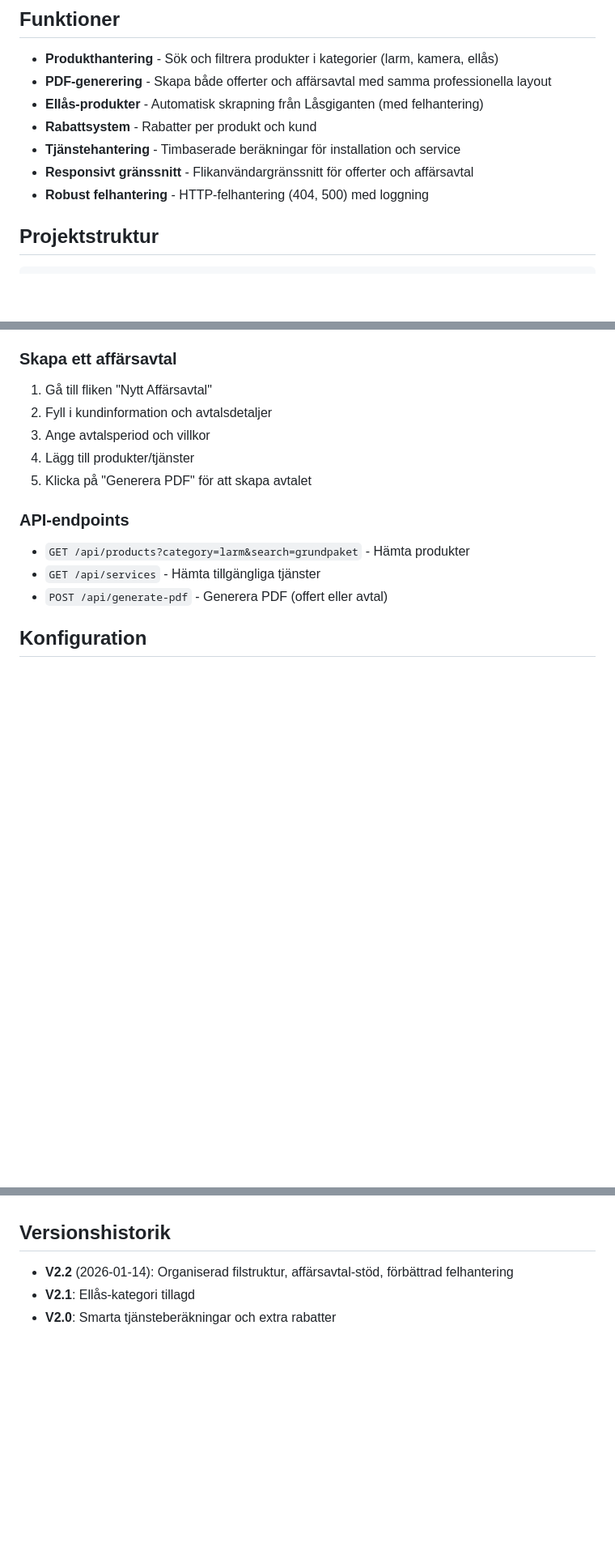
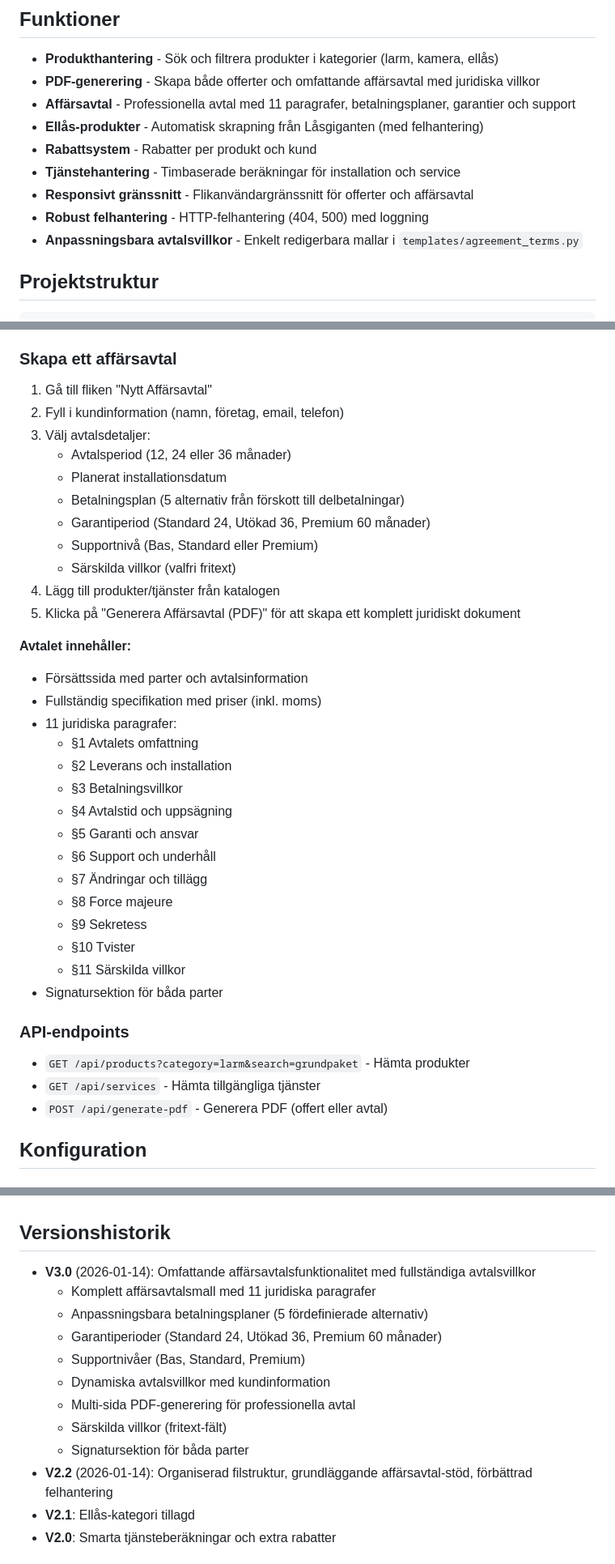
Before and after one commit to marcuswanerskog-lab/tretec-quote-system, a Markdown page: README.md, 3 parts joined by grey strips. Shown at 81% size. GitHub-like rendering; blank space fills up the shorter version.

Commit message:
Add comprehensive documentation for business agreement functionality
Co-authored-by: marcuswanerskog-lab <233762770+marcuswanerskog-lab@users.noreply.github.com>

````diff
--- a/README.md
+++ b/README.md
@@ -4,12 +4,14 @@ Ett professionellt offertsystem för Tretec Larm AB, byggt med Python och Flask.
 
 ## Funktioner
 - **Produkthantering** - Sök och filtrera produkter i kategorier (larm, kamera, ellås)
-- **PDF-generering** - Skapa både offerter och affärsavtal med samma professionella layout
+- **PDF-generering** - Skapa både offerter och omfattande affärsavtal med juridiska villkor
+- **Affärsavtal** - Professionella avtal med 11 paragrafer, betalningsplaner, garantier och support
 - **Ellås-produkter** - Automatisk skrapning från Låsgiganten (med felhantering)
 - **Rabattsystem** - Rabatter per produkt och kund
 - **Tjänstehantering** - Timbaserade beräkningar för installation och service
 - **Responsivt gränssnitt** - Flikanvändargränssnitt för offerter och affärsavtal
 - **Robust felhantering** - HTTP-felhantering (404, 500) med loggning
+- **Anpassningsbara avtalsvillkor** - Enkelt redigerbara mallar i `templates/agreement_terms.py`
 
 ## Projektstruktur
 ```
@@ -70,10 +72,33 @@ tretec-quote-system/
 
 ### Skapa ett affärsavtal
 1. Gå till fliken "Nytt Affärsavtal"
-2. Fyll i kundinformation och avtalsdetaljer
-3. Ange avtalsperiod och villkor
-4. Lägg till produkter/tjänster
-5. Klicka på "Generera PDF" för att skapa avtalet
+2. Fyll i kundinformation (namn, företag, email, telefon)
+3. Välj avtalsdetaljer:
+   - Avtalsperiod (12, 24 eller 36 månader)
+   - Planerat installationsdatum
+   - Betalningsplan (5 alternativ från förskott till delbetalningar)
+   - Garantiperiod (Standard 24, Utökad 36, Premium 60 månader)
+   - Supportnivå (Bas, Standard eller Premium)
+   - Särskilda villkor (valfri fritext)
+4. Lägg till produkter/tjänster från katalogen
+5. Klicka på "Generera Affärsavtal (PDF)" för att skapa ett komplett juridiskt dokument
+
+**Avtalet innehåller:**
+- Försättssida med parter och avtalsinformation
+- Fullständig specifikation med priser (inkl. moms)
+- 11 juridiska paragrafer:
+  - §1 Avtalets omfattning
+  - §2 Leverans och installation
+  - §3 Betalningsvillkor
+  - §4 Avtalstid och uppsägning
+  - §5 Garanti och ansvar
+  - §6 Support och underhåll
+  - §7 Ändringar och tillägg
+  - §8 Force majeure
+  - §9 Sekretess
+  - §10 Tvister
+  - §11 Särskilda villkor
+- Signatursektion för båda parter
 
 ### API-endpoints
 - `GET /api/products?category=larm&search=grundpaket` - Hämta produkter
@@ -130,7 +155,16 @@ Se `PROJEKTINFO.md` för:
 - Arkitekturdetaljer
 
 ## Versionshistorik
-- **V2.2** (2026-01-14): Organiserad filstruktur, affärsavtal-stöd, förbättrad felhantering
+- **V3.0** (2026-01-14): Omfattande affärsavtalsfunktionalitet med fullständiga avtalsvillkor
+  - Komplett affärsavtalsmall med 11 juridiska paragrafer
+  - Anpassningsbara betalningsplaner (5 fördefinierade alternativ)
+  - Garantiperioder (Standard 24, Utökad 36, Premium 60 månader)
+  - Supportnivåer (Bas, Standard, Premium)
+  - Dynamiska avtalsvillkor med kundinformation
+  - Multi-sida PDF-generering för professionella avtal
+  - Särskilda villkor (fritext-fält)
+  - Signatursektion för båda parter
+- **V2.2** (2026-01-14): Organiserad filstruktur, grundläggande affärsavtal-stöd, förbättrad felhantering
 - **V2.1**: Ellås-kategori tillagd
 - **V2.0**: Smarta tjänsteberäkningar och extra rabatter
 
````
Also changed, not shown: PROJEKTINFO.md (+37 -8 lines), templates/README_AGREEMENT_TERMS.md (added, +150 -0 lines).
